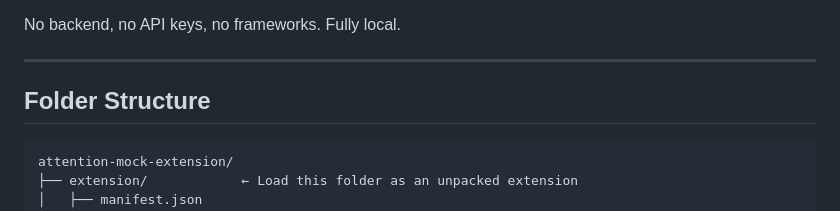
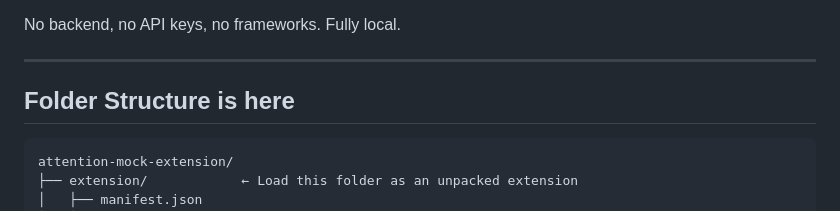
Before and after one commit to Parth1234-lgtm/IEEE, a Markdown page: attention-mock-extension/README.md, the part around the change. Drawn GitHub-style.

````diff
--- a/attention-mock-extension/README.md
+++ b/attention-mock-extension/README.md
@@ -7,7 +7,8 @@ No backend, no API keys, no frameworks. Fully local.
 
 ---
 
-## Folder Structure
+## Folder Structure is here
+
 
 ```
 attention-mock-extension/
````
